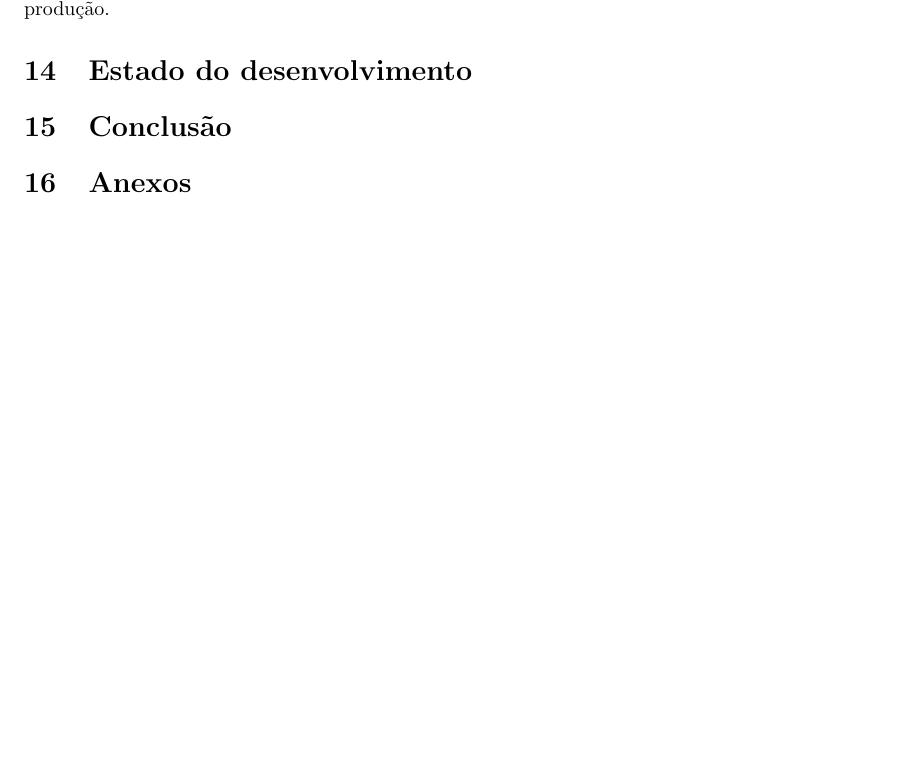
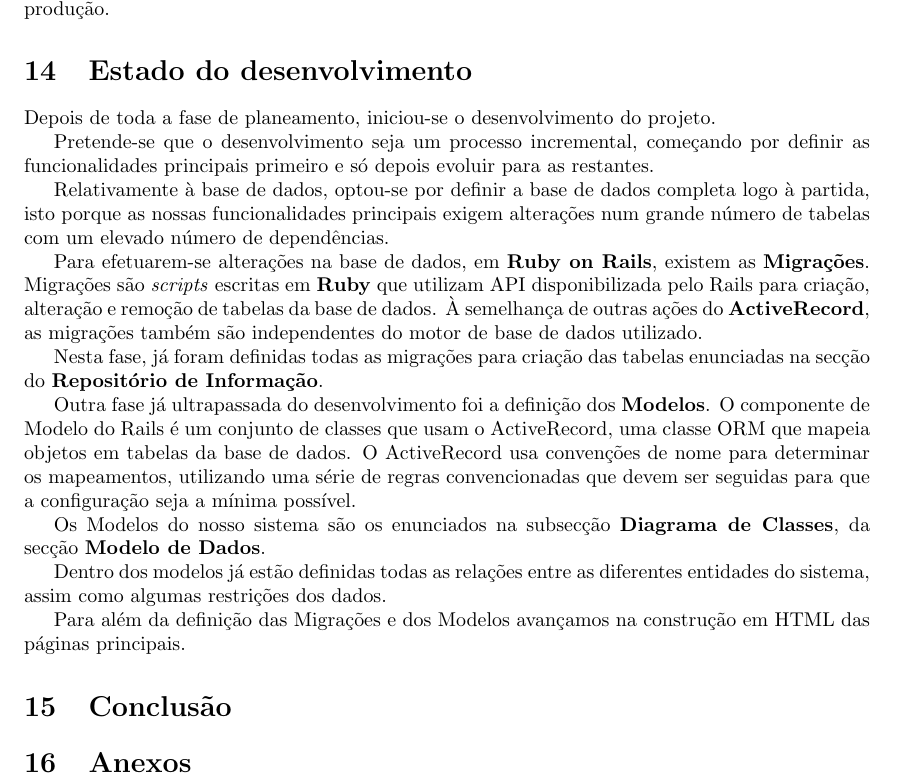
Before and after one commit to danielcarvalhopt/geretps, a LaTeX document (main.tex, which reads estado_do_desenvolvimento.tex): part of page 20 of 21, cut so that both start at the same text, the shorter picture padded with empty space. Compiled offline with pdfLaTeX.

Commit message:
Estado do Desenvolvimento

```diff
--- a/estado_do_desenvolvimento.tex
+++ b/estado_do_desenvolvimento.tex
@@ -1 +1,20 @@
 \section{Estado do desenvolvimento}
+
+Depois de toda a fase de planeamento, iniciou-se o desenvolvimento do projeto.
+
+Pretende-se que o desenvolvimento seja um processo incremental, começando por definir as funcionalidades principais primeiro e só depois evoluir para as restantes.
+
+Relativamente à base de dados, optou-se por definir a base de dados completa logo à partida, isto porque as nossas funcionalidades principais exigem alterações num grande número de tabelas com um elevado número de dependências.
+
+Para efetuarem-se alterações na base de dados, em \textbf{Ruby on Rails}, existem as \textbf{Migrações}. Migrações são \textit{scripts} escritas em \textbf{Ruby} que utilizam API disponibilizada pelo Rails para criação, alteração e remoção de tabelas da base de dados. À semelhança de outras ações do \textbf{ActiveRecord}, as migrações também são independentes do motor de base de dados utilizado.
+
+Nesta fase, já foram definidas todas as migrações para criação das tabelas enunciadas na secção do \textbf{Repositório de Informação}.
+
+Outra fase já ultrapassada do desenvolvimento foi a definição dos \textbf{Modelos}.
+O componente de Modelo do Rails é um conjunto de classes que usam o ActiveRecord, uma classe ORM que mapeia objetos em tabelas da base de dados. O ActiveRecord usa convenções de nome para determinar os mapeamentos, utilizando uma série de regras convencionadas que devem ser seguidas para que a configuração seja a mínima possível.
+
+Os Modelos do nosso sistema são os enunciados na subsecção \textbf{Diagrama de Classes}, da secção \textbf{Modelo de Dados}.
+
+Dentro dos modelos já estão definidas todas as relações entre as diferentes entidades do sistema, assim como algumas restrições dos dados.
+
+Para além da definição das Migrações e dos Modelos avançamos na construção em HTML das páginas principais.
```
